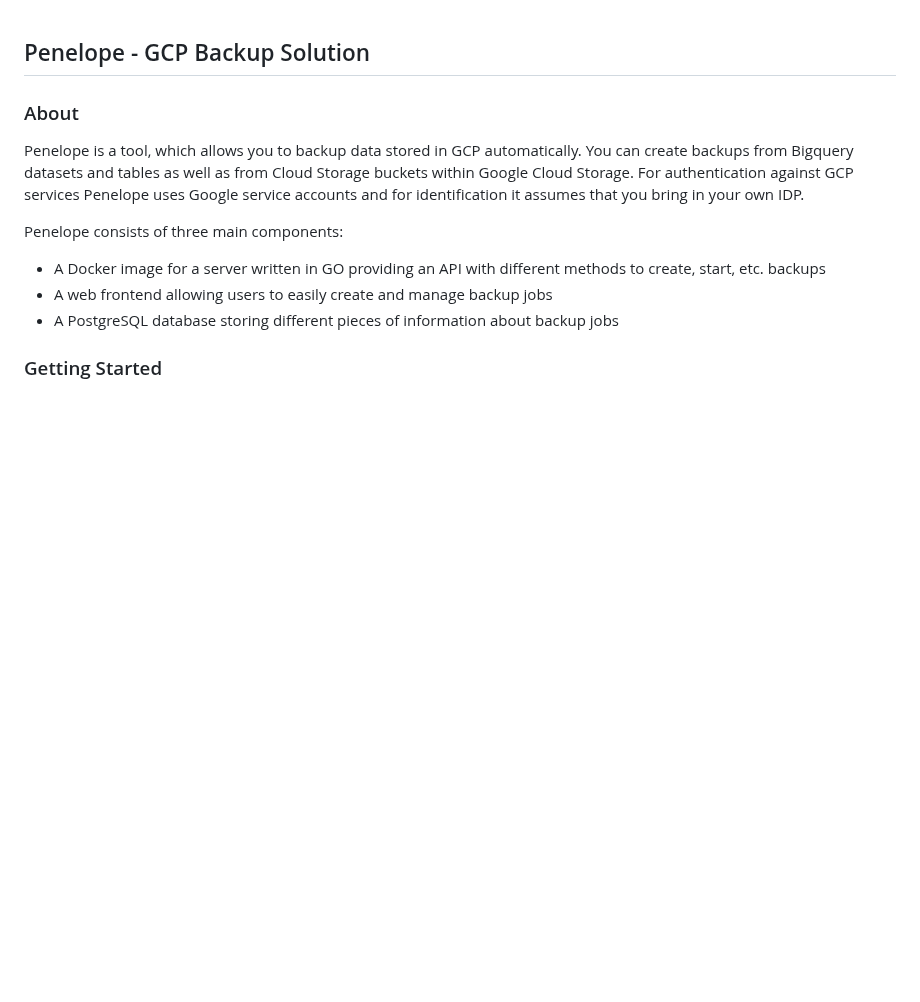
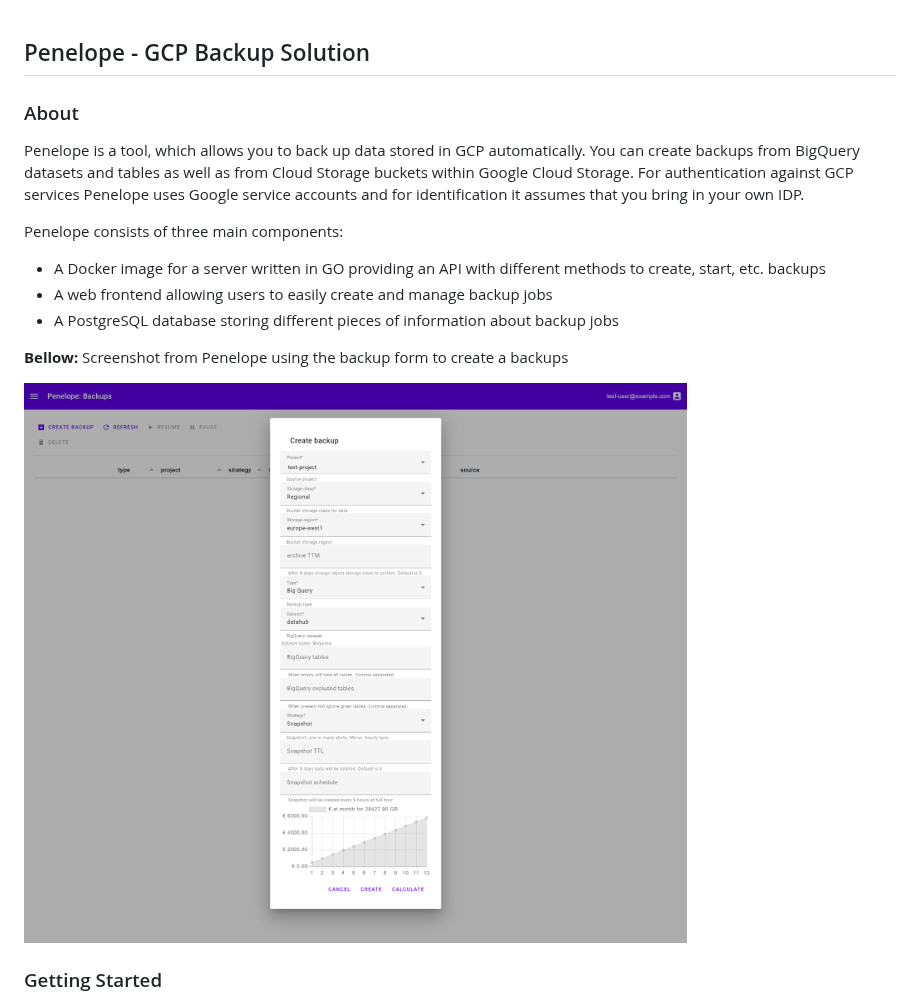
Before and after one commit to ottogroup/penelope, a Markdown page: Readme.md, the part around one of its changes. Drawn GitHub-style; pictures changed too: resources/screenshots/backup_form_screentshot.png (added); blank space fills up the shorter version.

```diff
--- a/Readme.md
+++ b/Readme.md
@@ -1,13 +1,16 @@
 ## Penelope - GCP Backup Solution
 
 ### About
-Penelope is a tool, which allows you to backup data stored in GCP automatically. You can create backups from Bigquery datasets and tables as well as from Cloud Storage buckets within Google Cloud Storage. For authentication against GCP services Penelope uses Google service accounts and for identification it assumes that you bring in your own IDP.
+Penelope is a tool, which allows you to back up data stored in GCP automatically. You can create backups from BigQuery datasets and tables as well as from Cloud Storage buckets within Google Cloud Storage. For authentication against GCP services Penelope uses Google service accounts and for identification it assumes that you bring in your own IDP.
 
 Penelope consists of three main components:
 * A Docker image for a server written in GO providing an API with different methods to create, start, etc. backups
 * A web frontend allowing users to easily create and manage backup jobs
 * A PostgreSQL database storing different pieces of information about backup jobs
 
+**Bellow:** Screenshot from Penelope using the backup form to create a backups
+
+![Backup Form](/resources/screenshots/backup_form_screentshot.png?raw=true)
 
 ### Getting Started
 
```
Also changed, not shown: other parts of Readme.md (+36 -17 lines), resources/screenshots/backup_details_screenshot.png (added).
